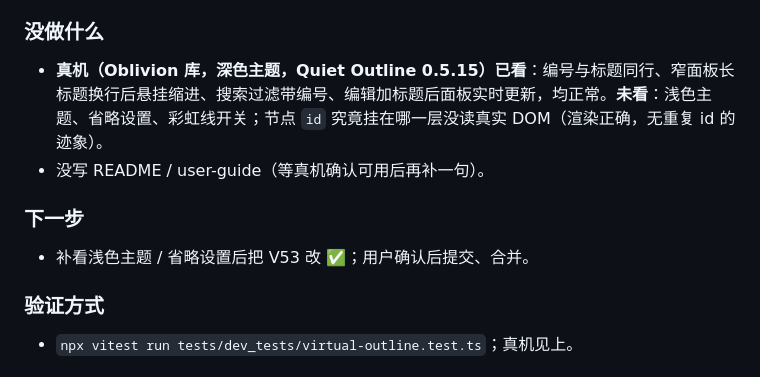
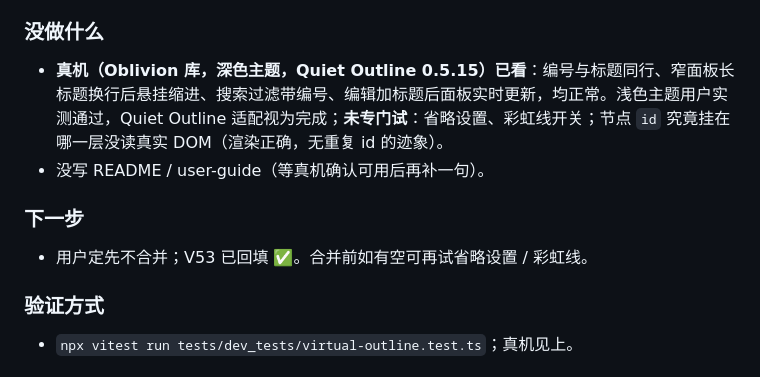
Before and after one commit to AArlert/obsidian-auto-headings, a Markdown page: doc/log.md, the part around the change. Drawn GitHub-style.

Commit message:
docs: Quiet Outline 浅色实测通过，V53 回填 ✅
Co-Authored-By: Claude Sonnet 5.5 <noreply@anthropic.com>

```diff
--- a/doc/log.md
+++ b/doc/log.md
@@ -25,12 +25,12 @@
 
 ### 没做什么
 
-- **真机（Oblivion 库，深色主题，Quiet Outline 0.5.15）已看**：编号与标题同行、窄面板长标题换行后悬挂缩进、搜索过滤带编号、编辑加标题后面板实时更新，均正常。**未看**：浅色主题、省略设置、彩虹线开关；节点 `id` 究竟挂在哪一层没读真实 DOM（渲染正确，无重复 id 的迹象）。
+- **真机（Oblivion 库，深色主题，Quiet Outline 0.5.15）已看**：编号与标题同行、窄面板长标题换行后悬挂缩进、搜索过滤带编号、编辑加标题后面板实时更新，均正常。浅色主题用户实测通过，Quiet Outline 适配视为完成；**未专门试**：省略设置、彩虹线开关；节点 `id` 究竟挂在哪一层没读真实 DOM（渲染正确，无重复 id 的迹象）。
 - 没写 README / user-guide（等真机确认可用后再补一句）。
 
 ### 下一步
 
-- 补看浅色主题 / 省略设置后把 V53 改 ✅；用户确认后提交、合并。
+- 用户定先不合并；V53 已回填 ✅。合并前如有空可再试省略设置 / 彩虹线。
 
 ### 验证方式
 
```
Also changed, not shown: doc/testplan/V-虚拟编号模式.md (+1 -1 lines).
